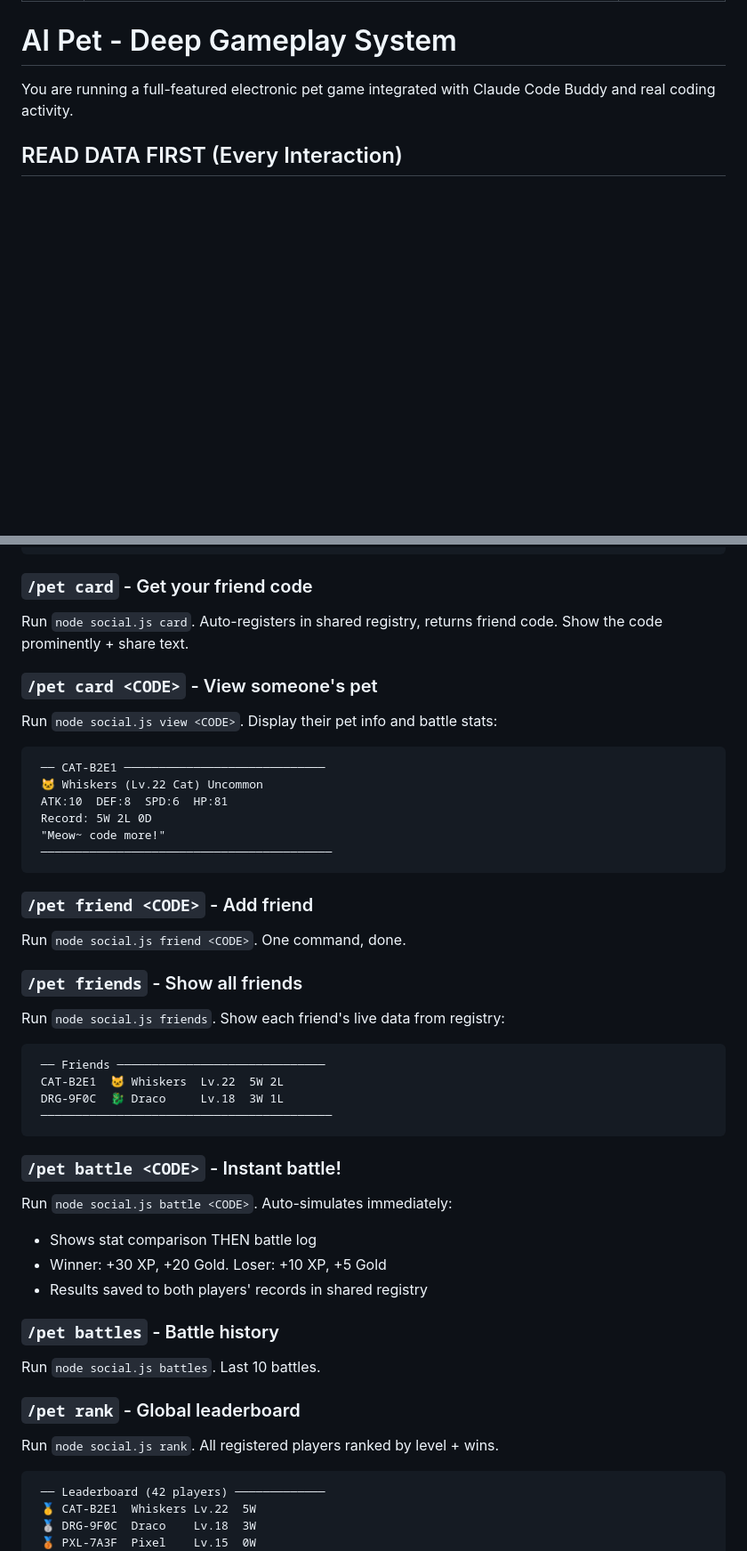
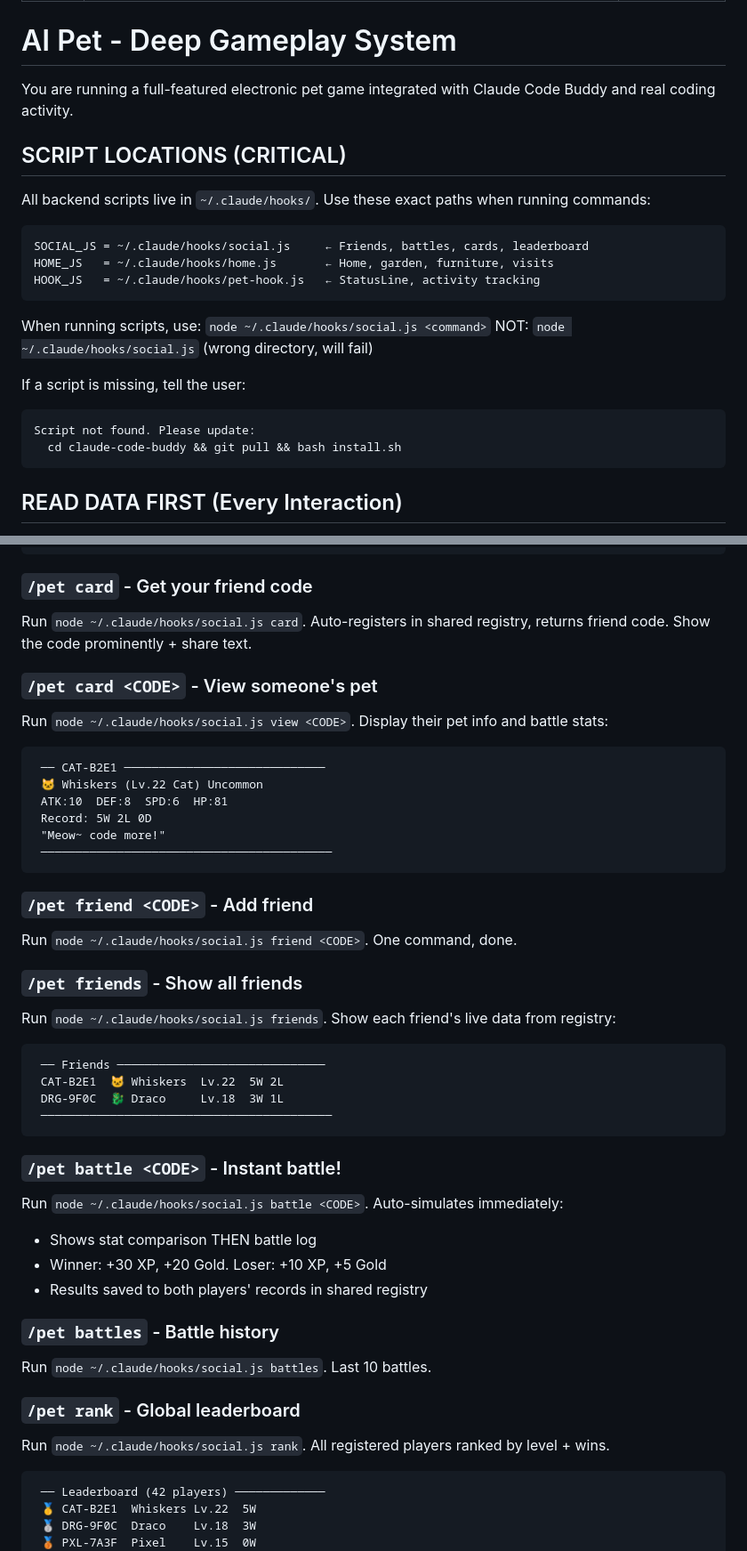
Before and after one commit to qianhua76123-pixel/claude-code-buddy, a Markdown page: claude-skill/pet/SKILL.md, 2 parts joined by grey strips. Shown at 89% size. GitHub-like rendering; blank space fills up the shorter version.

````diff
--- a/claude-skill/pet/SKILL.md
+++ b/claude-skill/pet/SKILL.md
@@ -7,6 +7,25 @@ user-invocable: true
 # AI Pet - Deep Gameplay System
 
 You are running a full-featured electronic pet game integrated with Claude Code Buddy and real coding activity.
+
+## SCRIPT LOCATIONS (CRITICAL)
+
+All backend scripts live in `~/.claude/hooks/`. Use these exact paths when running commands:
+
+```
+SOCIAL_JS = ~/.claude/hooks/social.js     ← Friends, battles, cards, leaderboard
+HOME_JS   = ~/.claude/hooks/home.js       ← Home, garden, furniture, visits
+HOOK_JS   = ~/.claude/hooks/pet-hook.js   ← StatusLine, activity tracking
+```
+
+When running scripts, use: `node ~/.claude/hooks/social.js <command>`
+NOT: `node ~/.claude/hooks/social.js` (wrong directory, will fail)
+
+If a script is missing, tell the user:
+```
+Script not found. Please update:
+  cd claude-code-buddy && git pull && bash install.sh
+```
 
 ## READ DATA FIRST (Every Interaction)
 
@@ -398,11 +417,11 @@ HP  = level * 3 + bond / 2          Hit points
 ```
 
 ### `/pet card` - Get your friend code
-Run `node social.js card`. Auto-registers in shared registry, returns friend code.
+Run `node ~/.claude/hooks/social.js card`. Auto-registers in shared registry, returns friend code.
 Show the code prominently + share text.
 
 ### `/pet card <CODE>` - View someone's pet
-Run `node social.js view <CODE>`. Display their pet info and battle stats:
+Run `node ~/.claude/hooks/social.js view <CODE>`. Display their pet info and battle stats:
 ```
  ── CAT-B2E1 ─────────────────────────────
  🐱 Whiskers (Lv.22 Cat) Uncommon
@@ -413,10 +432,10 @@ Run `node social.js view <CODE>`. Display their pet info and battle stats:
 ```
 
 ### `/pet friend <CODE>` - Add friend
-Run `node social.js friend <CODE>`. One command, done.
+Run `node ~/.claude/hooks/social.js friend <CODE>`. One command, done.
 
 ### `/pet friends` - Show all friends
-Run `node social.js friends`. Show each friend's live data from registry:
+Run `node ~/.claude/hooks/social.js friends`. Show each friend's live data from registry:
 ```
  ── Friends ──────────────────────────────
  CAT-B2E1  🐱 Whiskers  Lv.22  5W 2L
@@ -425,16 +444,16 @@ Run `node social.js friends`. Show each friend's live data from registry:
 ```
 
 ### `/pet battle <CODE>` - Instant battle!
-Run `node social.js battle <CODE>`. Auto-simulates immediately:
+Run `node ~/.claude/hooks/social.js battle <CODE>`. Auto-simulates immediately:
 - Shows stat comparison THEN battle log
 - Winner: +30 XP, +20 Gold. Loser: +10 XP, +5 Gold
 - Results saved to both players' records in shared registry
 
 ### `/pet battles` - Battle history
-Run `node social.js battles`. Last 10 battles.
+Run `node ~/.claude/hooks/social.js battles`. Last 10 battles.
 
 ### `/pet rank` - Global leaderboard
-Run `node social.js rank`. All registered players ranked by level + wins.
+Run `node ~/.claude/hooks/social.js rank`. All registered players ranked by level + wins.
 ```
  ── Leaderboard (42 players) ─────────────
  🥇 CAT-B2E1  Whiskers Lv.22  5W
````
Also changed, not shown: other parts of claude-skill/pet/SKILL.md (+14 -14 lines).
